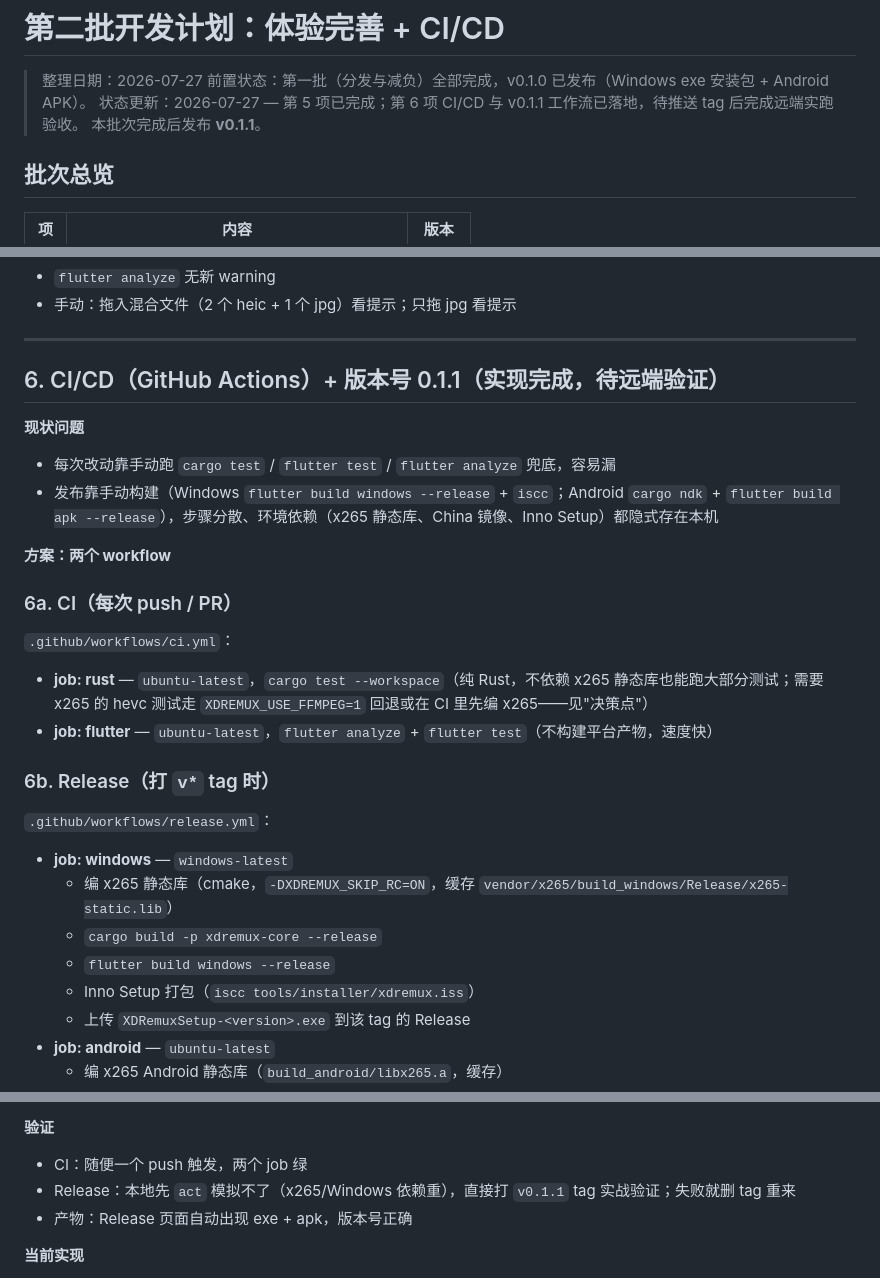
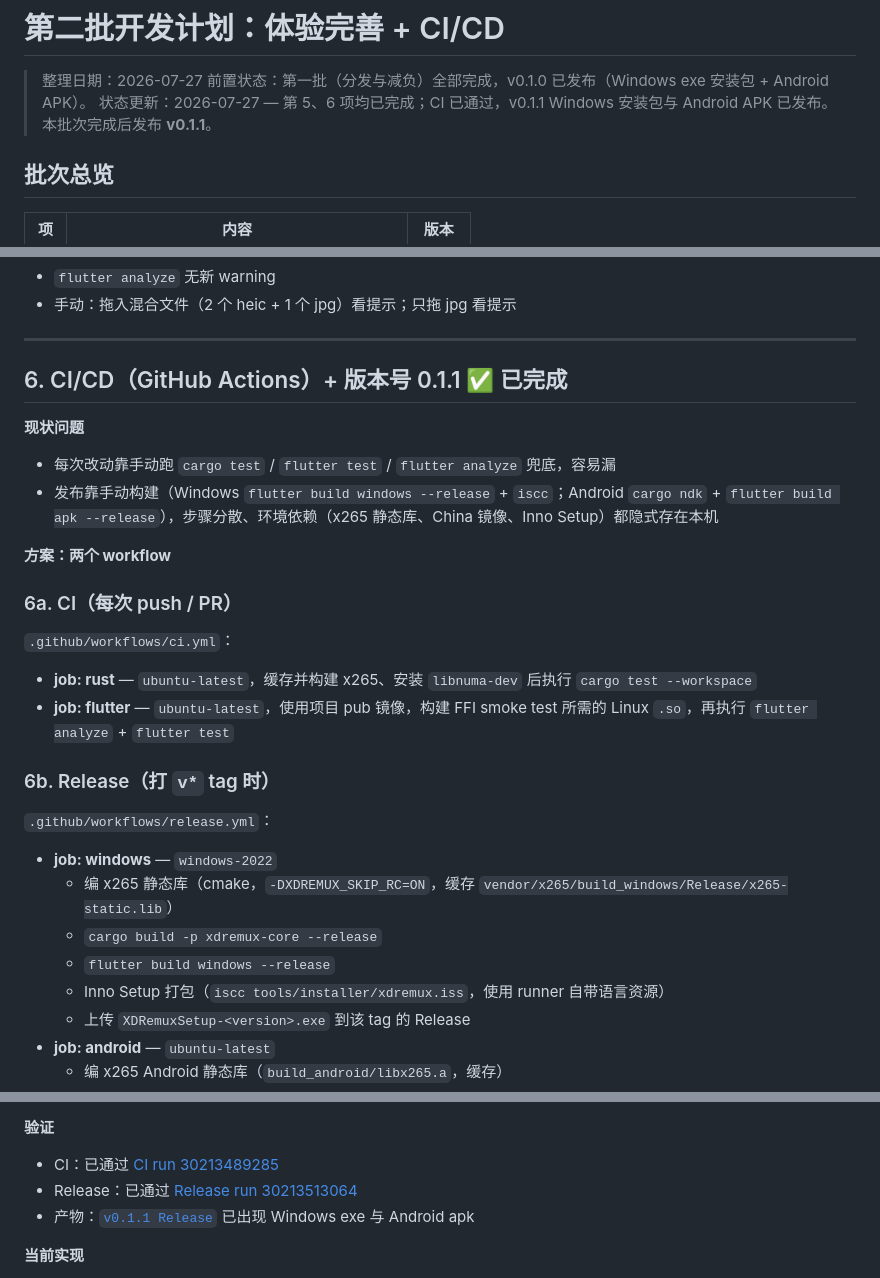
Before and after one commit to BeetMan/XDRemux-Flutter, a Markdown page: docs/phase2-plan.md, 3 parts joined by grey strips. Rendered like a GitHub page.

Commit message:
docs: record phase 2 release verification

```diff
--- a/docs/phase2-plan.md
+++ b/docs/phase2-plan.md
@@ -2,7 +2,7 @@
 
 > 整理日期：2026-07-27
 > 前置状态：第一批（分发与减负）全部完成，v0.1.0 已发布（Windows exe 安装包 + Android APK）。
-> 状态更新：2026-07-27 — 第 5 项已完成；第 6 项 CI/CD 与 v0.1.1 工作流已落地，待推送 tag 后完成远端实跑验收。
+> 状态更新：2026-07-27 — 第 5、6 项均已完成；CI 已通过，v0.1.1 Windows 安装包与 Android APK 已发布。
 > 本批次完成后发布 **v0.1.1**。
 
 ## 批次总览
@@ -45,7 +45,7 @@
 
 ---
 
-## 6. CI/CD（GitHub Actions）+ 版本号 0.1.1（实现完成，待远端验证）
+## 6. CI/CD（GitHub Actions）+ 版本号 0.1.1 ✅ 已完成
 
 **现状问题**
 
@@ -58,18 +58,18 @@
 
 `.github/workflows/ci.yml`：
 
-- **job: rust** — `ubuntu-latest`，`cargo test --workspace`（纯 Rust，不依赖 x265 静态库也能跑大部分测试；需要 x265 的 hevc 测试走 `XDREMUX_USE_FFMPEG=1` 回退或在 CI 里先编 x265——见"决策点"）
-- **job: flutter** — `ubuntu-latest`，`flutter analyze` + `flutter test`（不构建平台产物，速度快）
+- **job: rust** — `ubuntu-latest`，缓存并构建 x265、安装 `libnuma-dev` 后执行 `cargo test --workspace`
+- **job: flutter** — `ubuntu-latest`，使用项目 pub 镜像，构建 FFI smoke test 所需的 Linux `.so`，再执行 `flutter analyze` + `flutter test`
 
 ### 6b. Release（打 `v*` tag 时）
 
 `.github/workflows/release.yml`：
 
-- **job: windows** — `windows-latest`
+- **job: windows** — `windows-2022`
   - 编 x265 静态库（cmake，`-DXDREMUX_SKIP_RC=ON`，缓存 `vendor/x265/build_windows/Release/x265-static.lib`）
   - `cargo build -p xdremux-core --release`
   - `flutter build windows --release`
-  - Inno Setup 打包（`iscc tools/installer/xdremux.iss`）
+  - Inno Setup 打包（`iscc tools/installer/xdremux.iss`，使用 runner 自带语言资源）
   - 上传 `XDRemuxSetup-<version>.exe` 到该 tag 的 Release
 - **job: android** — `ubuntu-latest`
   - 编 x265 Android 静态库（`build_android/libx265.a`，缓存）
@@ -104,9 +104,9 @@
 
 **验证**
 
-- CI：随便一个 push 触发，两个 job 绿
-- Release：本地先 `act` 模拟不了（x265/Windows 依赖重），直接打 `v0.1.1` tag 实战验证；失败就删 tag 重来
-- 产物：Release 页面自动出现 exe + apk，版本号正确
+- CI：已通过 [CI run 30213489285](https://github.com/BeetMan/XDRemux-Flutter/actions/runs/30213489285)
+- Release：已通过 [Release run 30213513064](https://github.com/BeetMan/XDRemux-Flutter/actions/runs/30213513064)
+- 产物：[`v0.1.1 Release`](https://github.com/BeetMan/XDRemux-Flutter/releases/tag/v0.1.1) 已出现 Windows exe 与 Android apk
 
 **当前实现**
 
```
